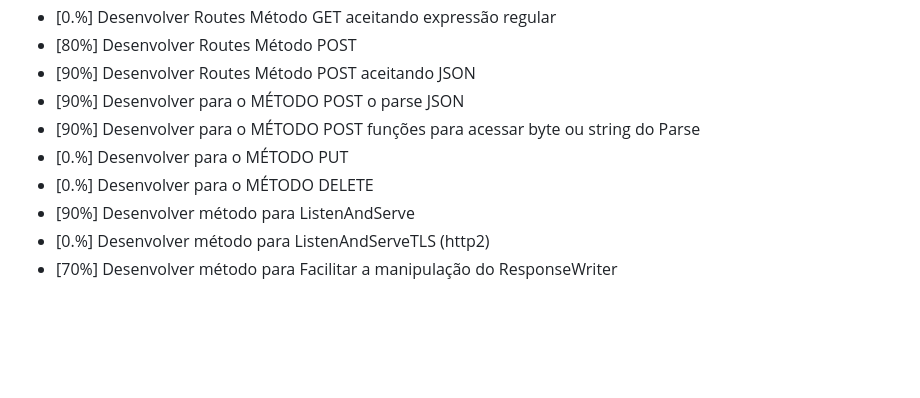
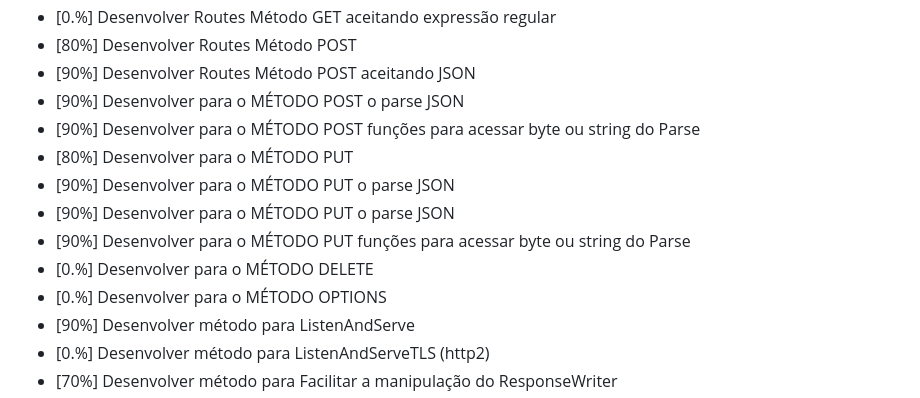
Before and after one commit to jeffotoni/quick, a Markdown page: README.md, the part around the change. GitHub-like rendering; blank space fills up the shorter version.

Commit message:
doc: update de roadmap a respeito dos métodos PUT e OPTIONS

```diff
--- a/README.md
+++ b/README.md
@@ -20,8 +20,12 @@ O foco será o desempenho, otimizações e muito testes unitários.
 - [90%] Desenvolver Routes Método POST aceitando JSON
 - [90%] Desenvolver para o MÉTODO POST o parse JSON
 - [90%] Desenvolver para o MÉTODO POST funções para acessar byte ou string do Parse
-- [0.%] Desenvolver para o MÉTODO PUT
+- [80%] Desenvolver para o MÉTODO PUT
+- [90%] Desenvolver para o MÉTODO PUT o parse JSON
+- [90%] Desenvolver para o MÉTODO PUT o parse JSON
+- [90%] Desenvolver para o MÉTODO PUT funções para acessar byte ou string do Parse
 - [0.%] Desenvolver para o MÉTODO DELETE
+- [0.%] Desenvolver para o MÉTODO OPTIONS
 - [90%] Desenvolver método para ListenAndServe
 - [0.%] Desenvolver método para ListenAndServeTLS (http2)
 - [70%] Desenvolver método para Facilitar a manipulação do ResponseWriter
```
